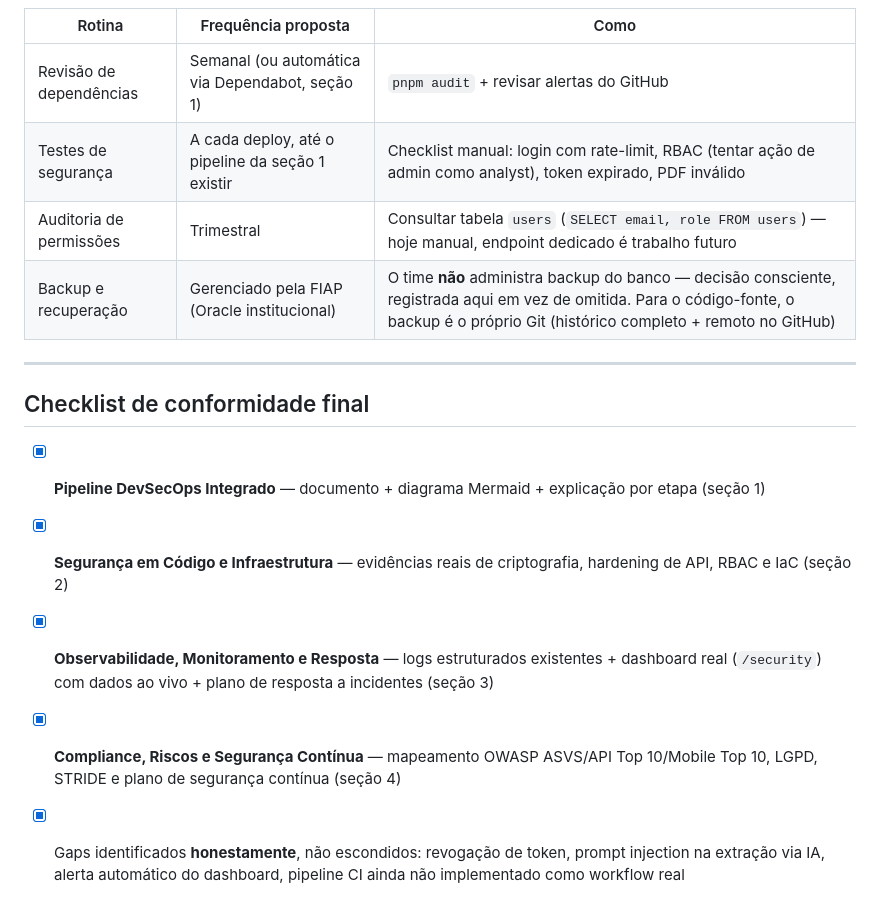
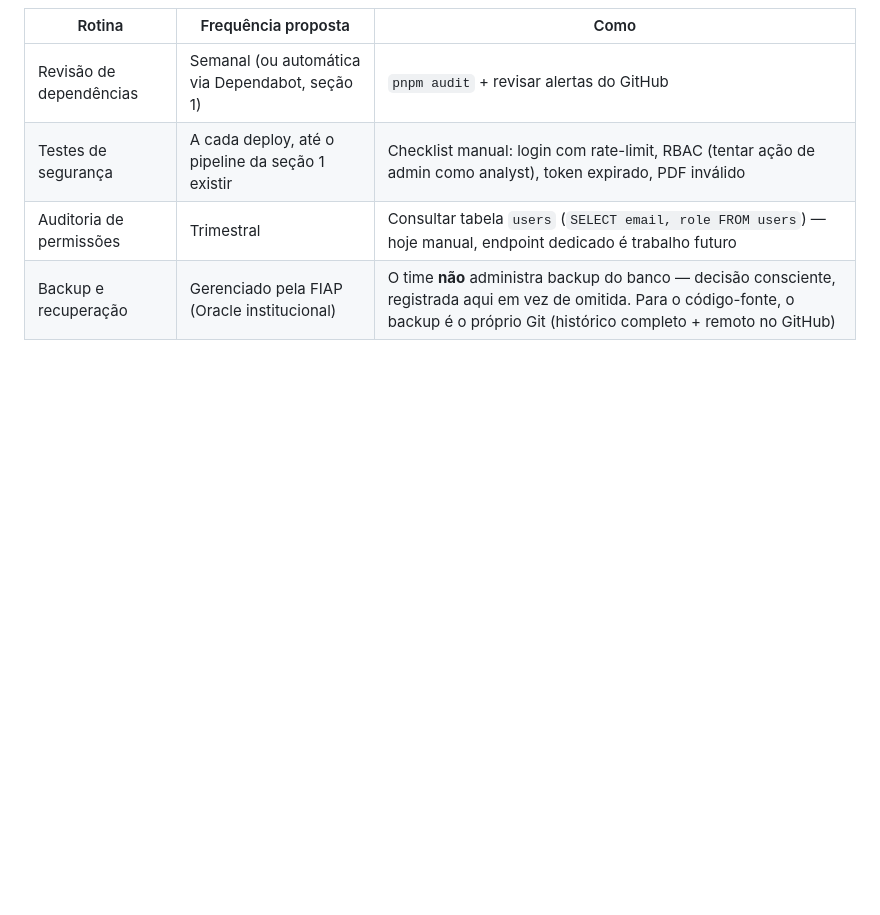
Before and after one commit to JoaoVitorCarottaRibeiro/Challenge-Ford, a Markdown page: docs/SPRINT3-CYBERSECURITY.md, the part around one of its changes. Rendered like a GitHub page; blank space fills up the shorter version.

```diff
--- a/docs/SPRINT3-CYBERSECURITY.md
+++ b/docs/SPRINT3-CYBERSECURITY.md
@@ -324,13 +327,3 @@ dias) — falta automatizar a chamada periódica (fica no plano de segurança co
 | Testes de segurança | A cada deploy, até o pipeline da seção 1 existir | Checklist manual: login com rate-limit, RBAC (tentar ação de admin como analyst), token expirado, PDF inválido |
 | Auditoria de permissões | Trimestral | Consultar tabela `users` (`SELECT email, role FROM users`) — hoje manual, endpoint dedicado é trabalho futuro |
 | Backup e recuperação | Gerenciado pela FIAP (Oracle institucional) | O time **não** administra backup do banco — decisão consciente, registrada aqui em vez de omitida. Para o código-fonte, o backup é o próprio Git (histórico completo + remoto no GitHub) |
-
----
-
-## Checklist de conformidade final
-
-- [x] **Pipeline DevSecOps Integrado** — documento + diagrama Mermaid + explicação por etapa (seção 1)
-- [x] **Segurança em Código e Infraestrutura** — evidências reais de criptografia, hardening de API, RBAC e IaC (seção 2)
-- [x] **Observabilidade, Monitoramento e Resposta** — logs estruturados existentes + dashboard real (`/security`) com dados ao vivo + plano de resposta a incidentes (seção 3)
-- [x] **Compliance, Riscos e Segurança Contínua** — mapeamento OWASP ASVS/API Top 10/Mobile Top 10, LGPD, STRIDE e plano de segurança contínua (seção 4)
-- [x] Gaps identificados **honestamente**, não escondidos: revogação de token, prompt injection na extração via IA, alerta automático do dashboard, pipeline CI ainda não implementado como workflow real
```
Also changed, not shown: other parts of docs/SPRINT3-CYBERSECURITY.md (+6 -3 lines), docs/assets/commits.png (added), docs/assets/security-dashboard.png (added).
